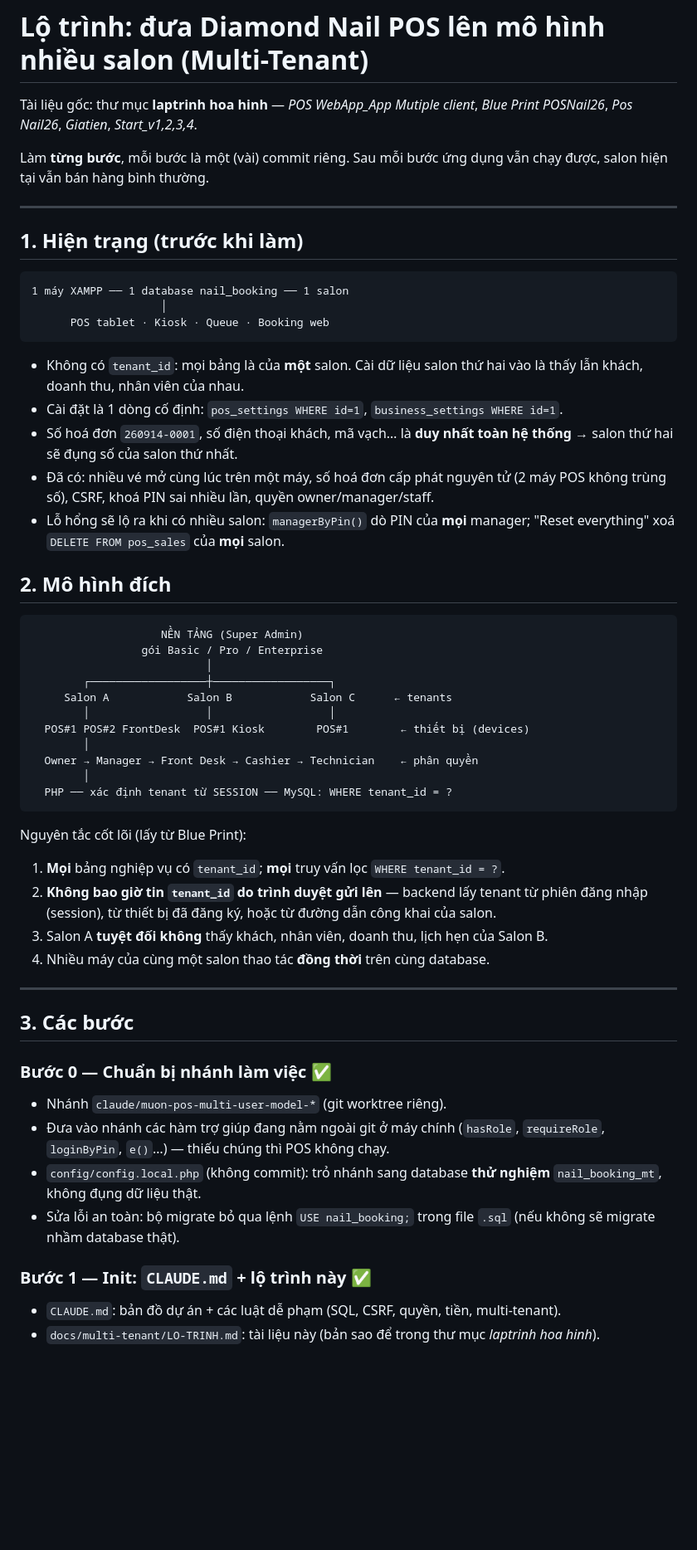
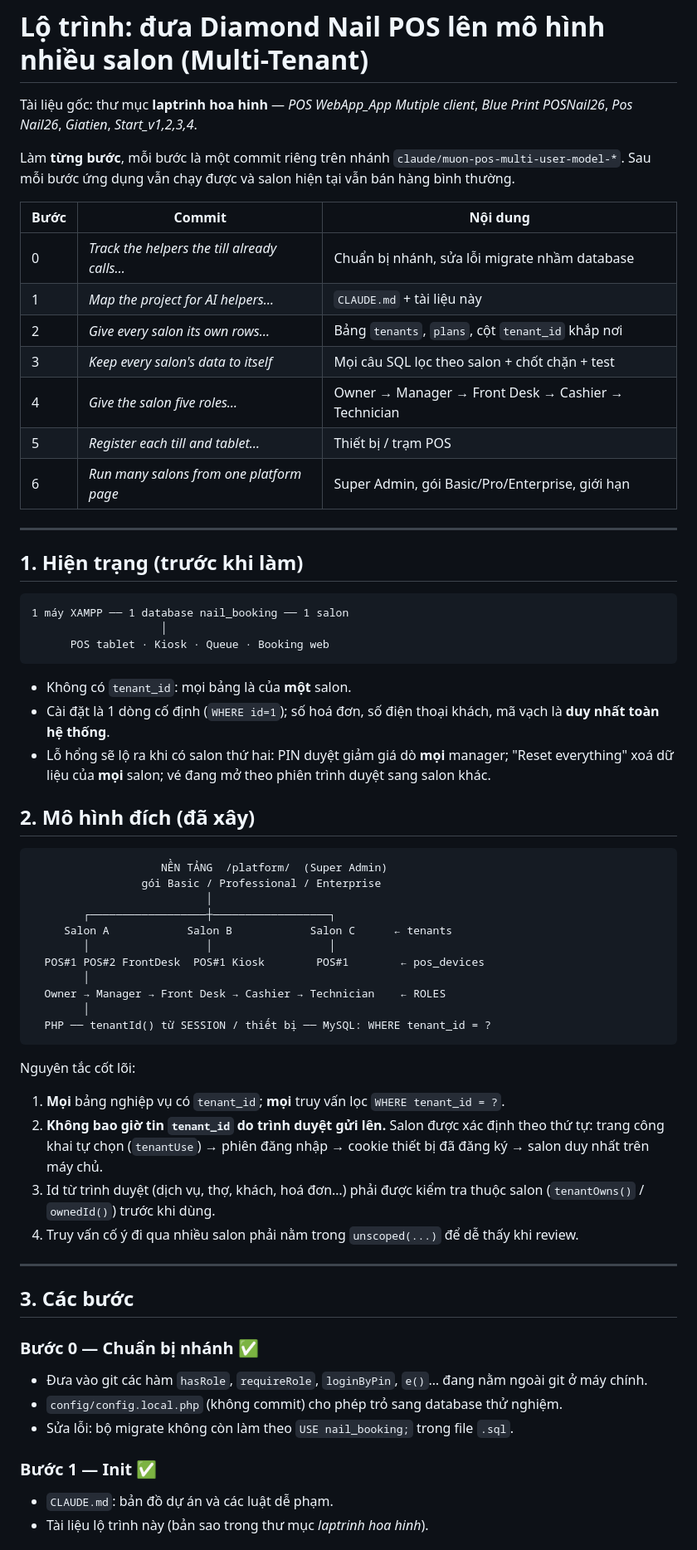
Before and after one commit to tchau1751/nail-booking, a Markdown page: docs/multi-tenant/LO-TRINH.md, the part around one of its changes. Shown at 83% size. Drawn GitHub-style; blank space fills up the shorter version.

````diff
--- a/docs/multi-tenant/LO-TRINH.md
+++ b/docs/multi-tenant/LO-TRINH.md
@@ -3,8 +3,18 @@
 Tài liệu gốc: thư mục **laptrinh hoa hinh** —
 *POS WebApp_App Mutiple client*, *Blue Print POSNail26*, *Pos Nail26*, *Giatien*, *Start_v1,2,3,4*.
 
-Làm **từng bước**, mỗi bước là một (vài) commit riêng. Sau mỗi bước ứng dụng vẫn
-chạy được, salon hiện tại vẫn bán hàng bình thường.
+Làm **từng bước**, mỗi bước là một commit riêng trên nhánh `claude/muon-pos-multi-user-model-*`.
+Sau mỗi bước ứng dụng vẫn chạy được và salon hiện tại vẫn bán hàng bình thường.
+
+| Bước | Commit | Nội dung |
+|---|---|---|
+| 0 | *Track the helpers the till already calls…* | Chuẩn bị nhánh, sửa lỗi migrate nhầm database |
+| 1 | *Map the project for AI helpers…* | `CLAUDE.md` + tài liệu này |
+| 2 | *Give every salon its own rows…* | Bảng `tenants`, `plans`, cột `tenant_id` khắp nơi |
+| 3 | *Keep every salon's data to itself* | Mọi câu SQL lọc theo salon + chốt chặn + test |
+| 4 | *Give the salon five roles…* | Owner → Manager → Front Desk → Cashier → Technician |
+| 5 | *Register each till and tablet…* | Thiết bị / trạm POS |
+| 6 | *Run many salons from one platform page* | Super Admin, gói Basic/Pro/Enterprise, giới hạn |
 
 ---
 
@@ -16,54 +26,49 @@ chạy được, salon hiện tại vẫn bán hàng bình thường.
       POS tablet · Kiosk · Queue · Booking web
 ```
 
-- Không có `tenant_id`: mọi bảng là của **một** salon. Cài dữ liệu salon thứ hai
-  vào là thấy lẫn khách, doanh thu, nhân viên của nhau.
-- Cài đặt là 1 dòng cố định: `pos_settings WHERE id=1`, `business_settings WHERE id=1`.
-- Số hoá đơn `260914-0001`, số điện thoại khách, mã vạch… là **duy nhất toàn hệ thống**
-  → salon thứ hai sẽ đụng số của salon thứ nhất.
-- Đã có: nhiều vé mở cùng lúc trên một máy, số hoá đơn cấp phát nguyên tử (2 máy POS
-  không trùng số), CSRF, khoá PIN sai nhiều lần, quyền owner/manager/staff.
-- Lỗ hổng sẽ lộ ra khi có nhiều salon: `managerByPin()` dò PIN của **mọi** manager;
-  "Reset everything" xoá `DELETE FROM pos_sales` của **mọi** salon.
+- Không có `tenant_id`: mọi bảng là của **một** salon.
+- Cài đặt là 1 dòng cố định (`WHERE id=1`); số hoá đơn, số điện thoại khách, mã vạch
+  là **duy nhất toàn hệ thống**.
+- Lỗ hổng sẽ lộ ra khi có salon thứ hai: PIN duyệt giảm giá dò **mọi** manager;
+  "Reset everything" xoá dữ liệu của **mọi** salon; vé đang mở theo phiên trình duyệt
+  sang salon khác.
 
-## 2. Mô hình đích
+## 2. Mô hình đích (đã xây)
 
 ```
-                    NỀN TẢNG (Super Admin)
-                 gói Basic / Pro / Enterprise
+                    NỀN TẢNG  /platform/  (Super Admin)
+                 gói Basic / Professional / Enterprise
                            │
         ┌──────────────────┼──────────────────┐
      Salon A            Salon B            Salon C      ← tenants
         │                  │                  │
-  POS#1 POS#2 FrontDesk  POS#1 Kiosk        POS#1        ← thiết bị (devices)
+  POS#1 POS#2 FrontDesk  POS#1 Kiosk        POS#1        ← pos_devices
         │
-  Owner → Manager → Front Desk → Cashier → Technician    ← phân quyền
+  Owner → Manager → Front Desk → Cashier → Technician    ← ROLES
         │
-  PHP ── xác định tenant từ SESSION ── MySQL: WHERE tenant_id = ?
+  PHP ── tenantId() từ SESSION / thiết bị ── MySQL: WHERE tenant_id = ?
 ```
 
-Nguyên tắc cốt lõi (lấy từ Blue Print):
+Nguyên tắc cốt lõi:
 
 1. **Mọi** bảng nghiệp vụ có `tenant_id`; **mọi** truy vấn lọc `WHERE tenant_id = ?`.
-2. **Không bao giờ tin `tenant_id` do trình duyệt gửi lên** — backend lấy tenant từ
-   phiên đăng nhập (session), từ thiết bị đã đăng ký, hoặc từ đường dẫn công khai của salon.
-3. Salon A **tuyệt đối không** thấy khách, nhân viên, doanh thu, lịch hẹn của Salon B.
-4. Nhiều máy của cùng một salon thao tác **đồng thời** trên cùng database.
+2. **Không bao giờ tin `tenant_id` do trình duyệt gửi lên.** Salon được xác định theo thứ tự:
+   trang công khai tự chọn (`tenantUse`) → phiên đăng nhập → cookie thiết bị đã đăng ký →
+   salon duy nhất trên máy chủ.
+3. Id từ trình duyệt (dịch vụ, thợ, khách, hoá đơn…) phải được kiểm tra thuộc salon
+   (`tenantOwns()` / `ownedId()`) trước khi dùng.
+4. Truy vấn cố ý đi qua nhiều salon phải nằm trong `unscoped(...)` để dễ thấy khi review.
 
 ---
 
 ## 3. Các bước
 
-### Bước 0 — Chuẩn bị nhánh làm việc ✅
-- Nhánh `claude/muon-pos-multi-user-model-*` (git worktree riêng).
-- Đưa vào nhánh các hàm trợ giúp đang nằm ngoài git ở máy chính
-  (`hasRole`, `requireRole`, `loginByPin`, `e()`…) — thiếu chúng thì POS không chạy.
-- `config/config.local.php` (không commit): trỏ nhánh sang database **thử nghiệm**
-  `nail_booking_mt`, không đụng dữ liệu thật.
-- Sửa lỗi an toàn: bộ migrate bỏ qua lệnh `USE nail_booking;` trong file `.sql`
-  (nếu không sẽ migrate nhầm database thật).
+### Bước 0 — Chuẩn bị nhánh ✅
+- Đưa vào git các hàm `hasRole`, `requireRole`, `loginByPin`, `e()`… đang nằm ngoài git ở máy chính.
+- `config/config.local.php` (không commit) cho phép trỏ sang database thử nghiệm.
+- Sửa lỗi: bộ migrate không còn làm theo `USE nail_booking;` trong file `.sql`.
 
-### Bước 1 — Init: `CLAUDE.md` + lộ trình này ✅
-- `CLAUDE.md`: bản đồ dự án + các luật dễ phạm (SQL, CSRF, quyền, tiền, multi-tenant).
-- `docs/multi-tenant/LO-TRINH.md`: tài liệu này (bản sao để trong thư mục *laptrinh hoa hinh*).
+### Bước 1 — Init ✅
+- `CLAUDE.md`: bản đồ dự án và các luật dễ phạm.
+- Tài liệu lộ trình này (bản sao trong thư mục *laptrinh hoa hinh*).
 
````
Also changed, not shown: other parts of docs/multi-tenant/LO-TRINH.md (+77 -54 lines), CLAUDE.md (+58 -38 lines).
